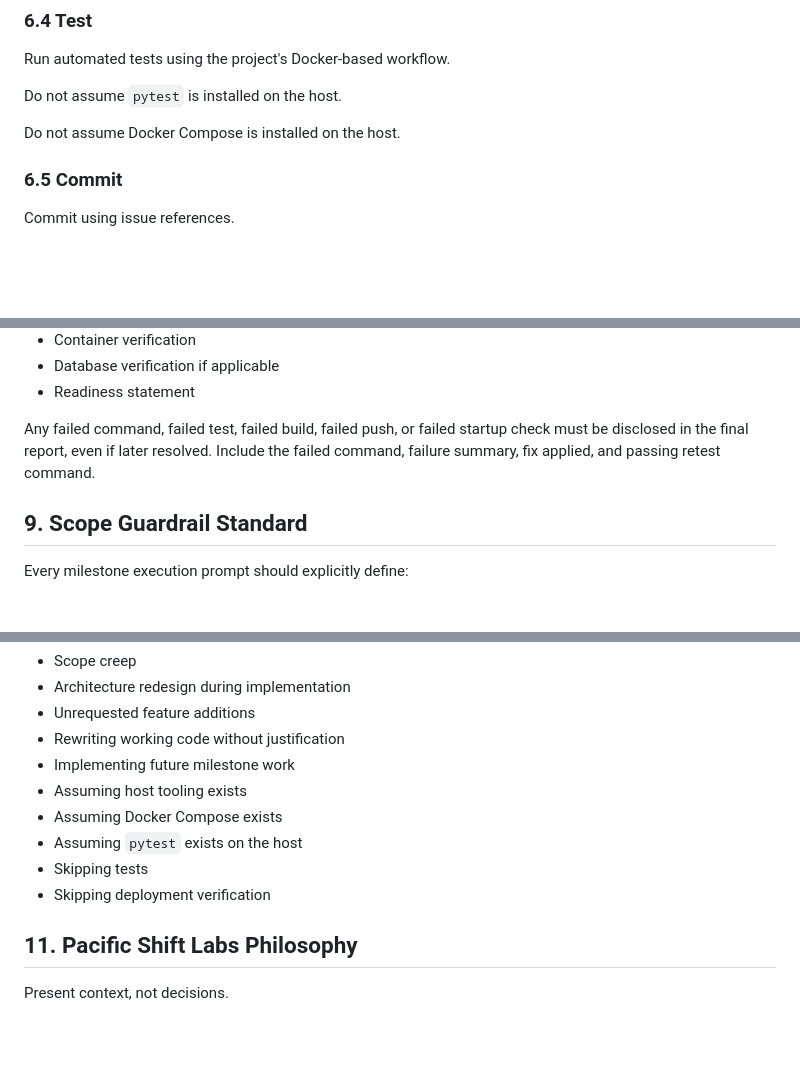
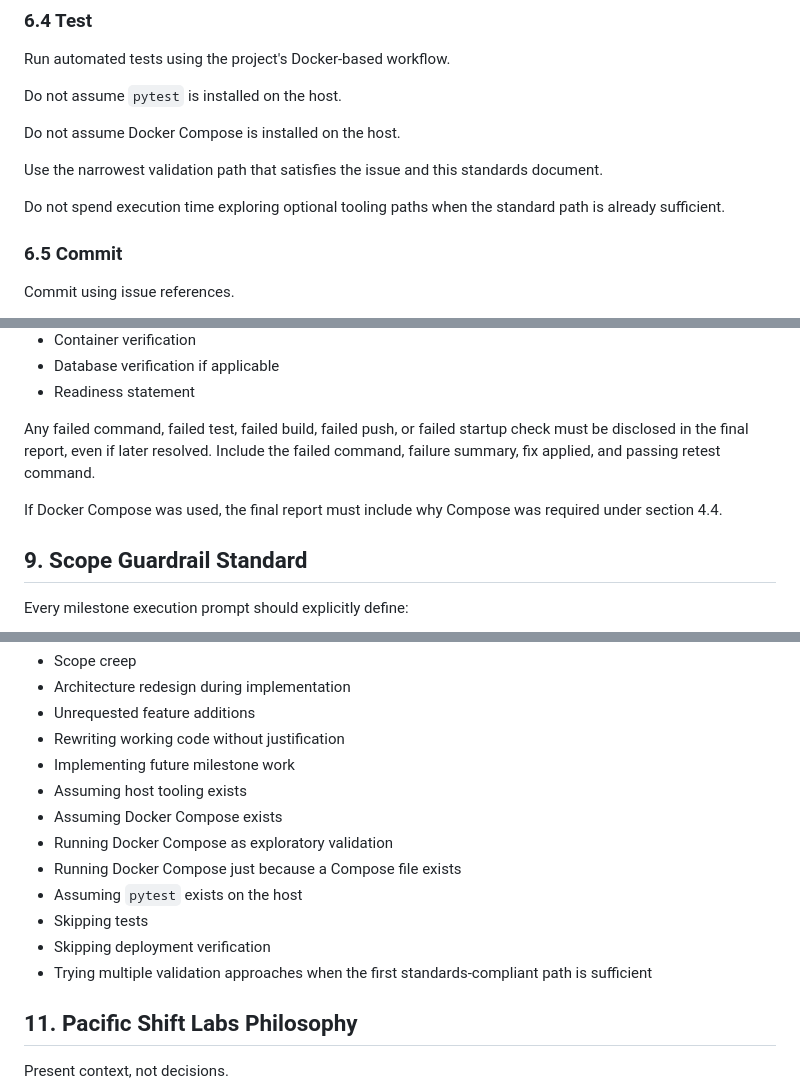
Before and after one commit to m3rrym4n/pacific-shift-publisher, a Markdown page: docs/standards/codex-prompt-template.md, 3 parts joined by grey strips. Rendered like a GitHub page; blank space fills up the shorter version.

```diff
--- a/docs/standards/codex-prompt-template.md
+++ b/docs/standards/codex-prompt-template.md
@@ -195,6 +231,10 @@ Do not assume `pytest` is installed on the host.
 
 Do not assume Docker Compose is installed on the host.
 
+Use the narrowest validation path that satisfies the issue and this standards document.
+
+Do not spend execution time exploring optional tooling paths when the standard path is already sufficient.
+
 ### 6.5 Commit
 
 Commit using issue references.
@@ -241,6 +281,8 @@ Every Codex execution report should include:
 
 Any failed command, failed test, failed build, failed push, or failed startup check must be disclosed in the final report, even if later resolved. Include the failed command, failure summary, fix applied, and passing retest command.
 
+If Docker Compose was used, the final report must include why Compose was required under section 4.4.
+
 ## 9. Scope Guardrail Standard
 
 Every milestone execution prompt should explicitly define:
@@ -268,9 +310,12 @@ Avoid:
 - Implementing future milestone work
 - Assuming host tooling exists
 - Assuming Docker Compose exists
+- Running Docker Compose as exploratory validation
+- Running Docker Compose just because a Compose file exists
 - Assuming `pytest` exists on the host
 - Skipping tests
 - Skipping deployment verification
+- Trying multiple validation approaches when the first standards-compliant path is sufficient
 
 ## 11. Pacific Shift Labs Philosophy
 
```
Also changed, not shown: other parts of docs/standards/codex-prompt-template.md (+37 -1 lines).
